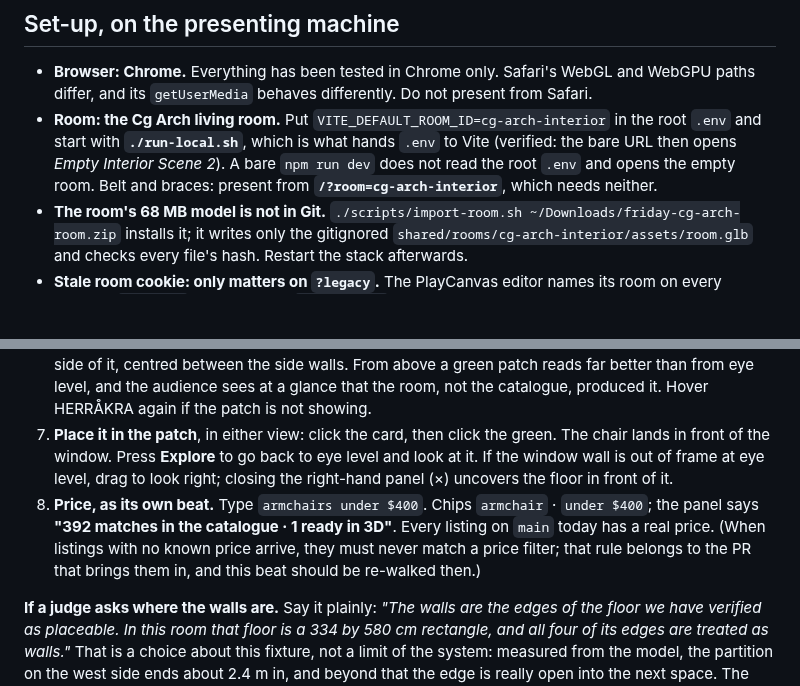
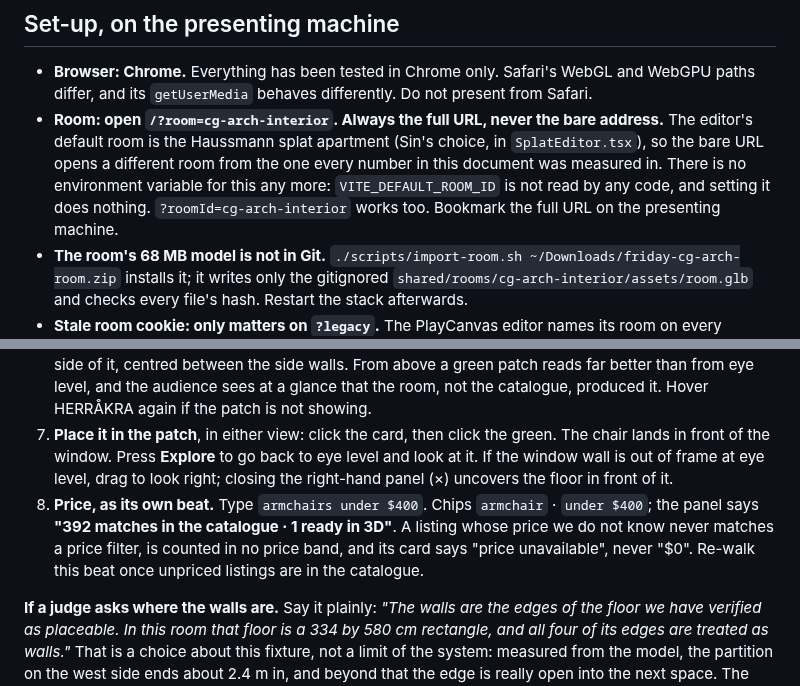
Before and after one commit to LeeSinLiang/FRIDAY, a Markdown page: docs/demo/run-of-show.md, 2 parts joined by grey strips. GitHub-like rendering; blank space fills up the shorter version.

Commit message:
Run of show: the room is chosen by URL only, and the price rule now exists
Sin made the Haussmann splat apartment the editor's default room, and VITE_DEFAULT_ROOM_ID is no longer read by any code, so the set-up step that told the presenter to set it now opens the wrong room. The step is rewritten: always open /?room=cg-arch-interior, with the reason. The price beat's sentence is updated to the rule that merged in #70: an unknown price matches no price filter, is in no band, and reads 'price unavailable'. Docs only, on top of a clean merge of main.

```diff
--- a/docs/demo/run-of-show.md
+++ b/docs/demo/run-of-show.md
@@ -5,7 +5,7 @@
 ## Set-up, on the presenting machine
 
 - **Browser: Chrome.** Everything has been tested in Chrome only. Safari's WebGL and WebGPU paths differ, and its `getUserMedia` behaves differently. Do not present from Safari.
-- **Room: the Cg Arch living room.** Put `VITE_DEFAULT_ROOM_ID=cg-arch-interior` in the root `.env` and start with **`./run-local.sh`**, which is what hands `.env` to Vite (verified: the bare URL then opens *Empty Interior Scene 2*). A bare `npm run dev` does not read the root `.env` and opens the empty room. Belt and braces: present from **`/?room=cg-arch-interior`**, which needs neither.
+- **Room: open `/?room=cg-arch-interior`. Always the full URL, never the bare address.** The editor's default room is the Haussmann splat apartment (Sin's choice, in `SplatEditor.tsx`), so the bare URL opens a different room from the one every number in this document was measured in. There is no environment variable for this any more: `VITE_DEFAULT_ROOM_ID` is not read by any code, and setting it does nothing. `?roomId=cg-arch-interior` works too. Bookmark the full URL on the presenting machine.
 - **The room's 68 MB model is not in Git.** `./scripts/import-room.sh ~/Downloads/friday-cg-arch-room.zip` installs it; it writes only the gitignored `shared/rooms/cg-arch-interior/assets/room.glb` and checks every file's hash. Restart the stack afterwards.
 - **Stale room cookie: only matters on `?legacy`.** The PlayCanvas editor names its room on every request (`?roomId=`), so a leftover `friday_room` cookie cannot send it to the wrong room. The legacy app does read that cookie; if you open `?legacy` as a fallback, pick the room explicitly or clear the cookie first.
 - **Start from an empty room.** A layout is saved per browser session, so rehearsal furniture will still be there. Remove it (select, *Remove from room*) or use a fresh Chrome profile, then grant the microphone in that profile.
@@ -20,7 +20,7 @@
 5. **Say the real one, literally.** Press the microphone, say **"a yellow reading chair by the window, four feet from any wall"**, press again. Deepgram transcribes it on our server and it lands in the box as if typed. Chips: `armchair` · `yellow` · `near the window` · `4 ft from any wall`. One sentence, two kinds of constraint: *yellow armchair* is answered by the catalogue, *by the window, four feet from any wall* by the room. The panel reads "228 matches in the catalogue · 1 ready in 3D" and the list is the yellow HERRÅKRA; hover it: the lit floor shrinks to a small patch in front of the big window, centred between the side walls: 75 positions in the best turn, against 265 without the window and thousands unconstrained. That patch is the whole pitch: the room, not the catalogue, answered. Or type it.
 6. **Show it from above.** Press **Floor plan** (top left). The room becomes a plan: the pale rectangle is the floor we have verified, and the hero sentence's lit patch is a small green rectangle on the window's side of it, centred between the side walls. From above a green patch reads far better than from eye level, and the audience sees at a glance that the room, not the catalogue, produced it. Hover HERRÅKRA again if the patch is not showing.
 7. **Place it in the patch**, in either view: click the card, then click the green. The chair lands in front of the window. Press **Explore** to go back to eye level and look at it. If the window wall is out of frame at eye level, drag to look right; closing the right-hand panel (×) uncovers the floor in front of it.
-8. **Price, as its own beat.** Type `armchairs under $400`. Chips `armchair` · `under $400`; the panel says **"392 matches in the catalogue · 1 ready in 3D"**. Every listing on `main` today has a real price. (When listings with no known price arrive, they must never match a price filter; that rule belongs to the PR that brings them in, and this beat should be re-walked then.)
+8. **Price, as its own beat.** Type `armchairs under $400`. Chips `armchair` · `under $400`; the panel says **"392 matches in the catalogue · 1 ready in 3D"**. A listing whose price we do not know never matches a price filter, is counted in no price band, and its card says "price unavailable", never "$0". Re-walk this beat once unpriced listings are in the catalogue.
 
 **If a judge asks where the walls are.** Say it plainly: *"The walls are the edges of the floor we have verified as placeable. In this room that floor is a 334 by 580 cm rectangle, and all four of its edges are treated as walls."* That is a choice about this fixture, not a limit of the system: measured from the model, the partition on the west side ends about 2.4 m in, and beyond that the edge is really open into the next space. The solver supports that (an authored *portal*: boundary that is not a wall), it is built and tested, and it is switched off here because with it "five feet from any wall" fits beside the opening and the refusal above stops being true. The entry is written out in `shared/rooms/cg-arch-interior/openings.json` (`portalsNote`). The hero sentence gives the same patch either way.
 
```
